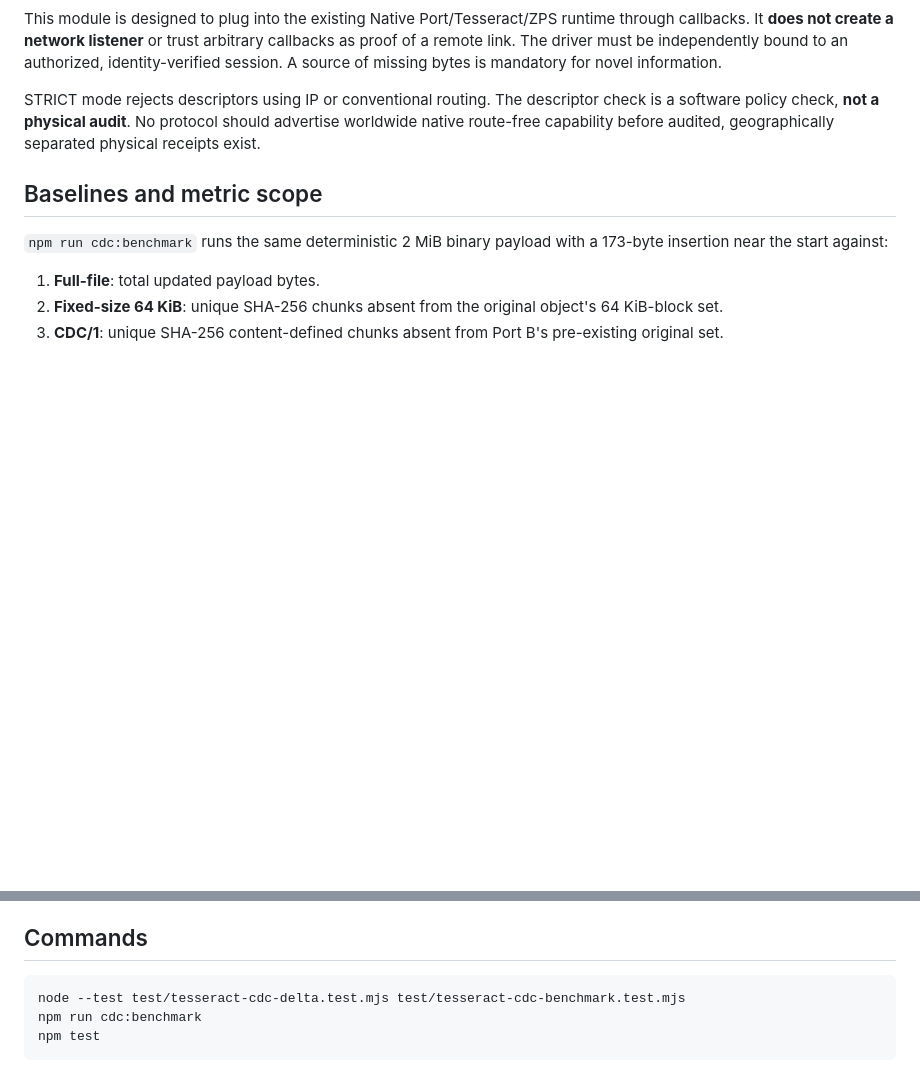
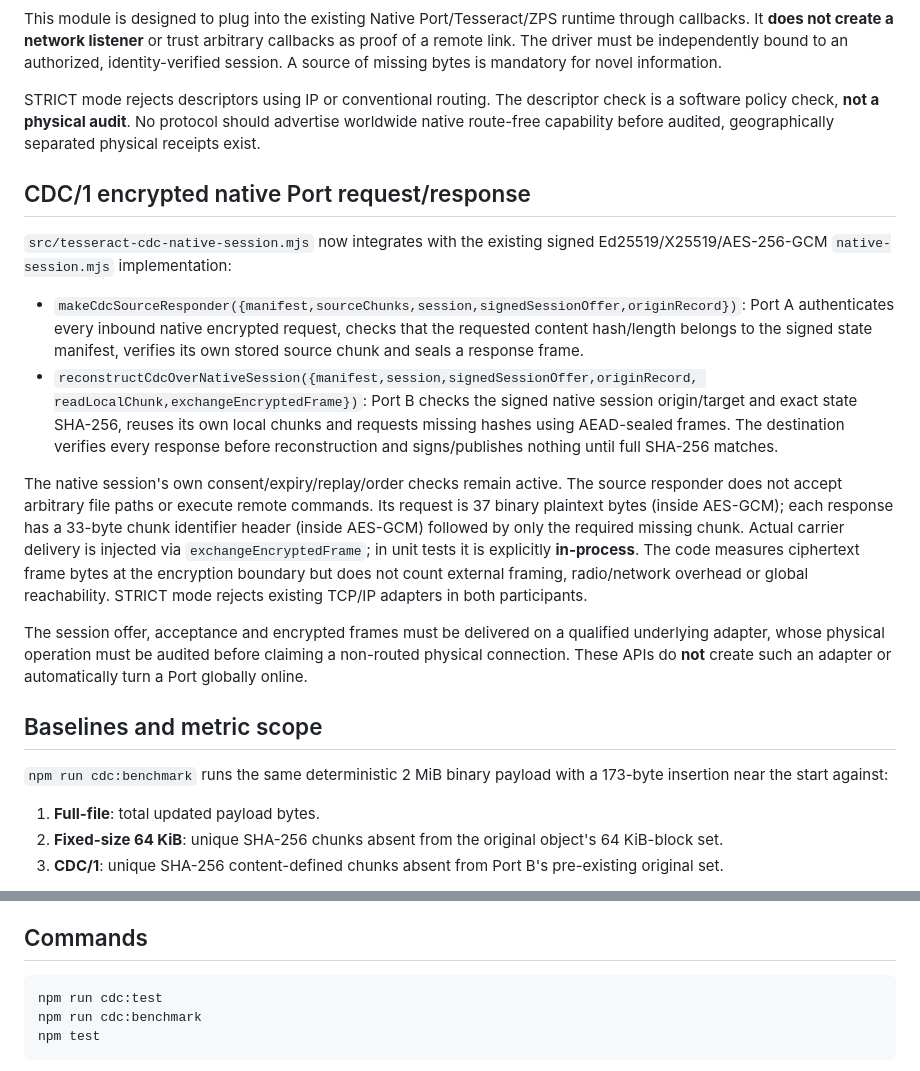
Before and after one commit to KindredKJ/strata-data-port-network, a Markdown page: docs/TESSERACT-CDC-DELTA-V1.md, 2 parts joined by grey strips. Rendered like a GitHub page; blank space fills up the shorter version.

Commit message:
docs(sdpn): specify encrypted Port A/B CDC request protocol and provenance limits

````diff
--- a/docs/TESSERACT-CDC-DELTA-V1.md
+++ b/docs/TESSERACT-CDC-DELTA-V1.md
@@ -22,6 +22,37 @@ A Port A preparing an updated object supplies a cryptographically hashed CDC man
 This module is designed to plug into the existing Native Port/Tesseract/ZPS runtime through callbacks. It **does not create a network listener** or trust arbitrary callbacks as proof of a remote link. The driver must be independently bound to an authorized, identity-verified session. A source of missing bytes is mandatory for novel information.
 
 STRICT mode rejects descriptors using IP or conventional routing. The descriptor check is a software policy check, **not a physical audit**. No protocol should advertise worldwide native route-free capability before audited, geographically separated physical receipts exist.
+
+## CDC/1 encrypted native Port request/response
+
+`src/tesseract-cdc-native-session.mjs` now integrates with the existing
+signed Ed25519/X25519/AES-256-GCM `native-session.mjs` implementation:
+
+- `makeCdcSourceResponder({manifest,sourceChunks,session,signedSessionOffer,originRecord})`:
+  Port A authenticates every inbound native encrypted request, checks that
+  the requested content hash/length belongs to the signed state manifest,
+  verifies its own stored source chunk and seals a response frame.
+- `reconstructCdcOverNativeSession({manifest,session,signedSessionOffer,originRecord,
+  readLocalChunk,exchangeEncryptedFrame})`: Port B checks the signed native
+  session origin/target and exact state SHA-256, reuses its own local chunks
+  and requests missing hashes using AEAD-sealed frames. The destination
+  verifies every response before reconstruction and signs/publishes nothing
+  until full SHA-256 matches.
+
+The native session's own consent/expiry/replay/order checks remain active.
+The source responder does not accept arbitrary file paths or execute remote
+commands. Its request is 37 binary plaintext bytes (inside AES-GCM); each
+response has a 33-byte chunk identifier header (inside AES-GCM) followed by
+only the required missing chunk. Actual carrier delivery is injected via
+`exchangeEncryptedFrame`; in unit tests it is explicitly **in-process**.
+The code measures ciphertext frame bytes at the encryption boundary but
+does not count external framing, radio/network overhead or global reachability.
+STRICT mode rejects existing TCP/IP adapters in both participants.
+
+The session offer, acceptance and encrypted frames must be delivered on a
+qualified underlying adapter, whose physical operation must be audited
+before claiming a non-routed physical connection. These APIs do **not**
+create such an adapter or automatically turn a Port globally online.
 
 ## Baselines and metric scope
 
@@ -49,7 +80,7 @@ A *unit-test or in-process callback benchmark does not measure Internet goodput*
 ## Commands
 
 ```bash
-node --test test/tesseract-cdc-delta.test.mjs test/tesseract-cdc-benchmark.test.mjs
+npm run cdc:test
 npm run cdc:benchmark
 npm test
 ```
````
